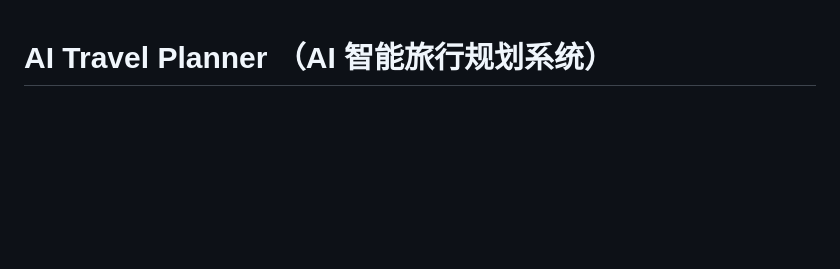
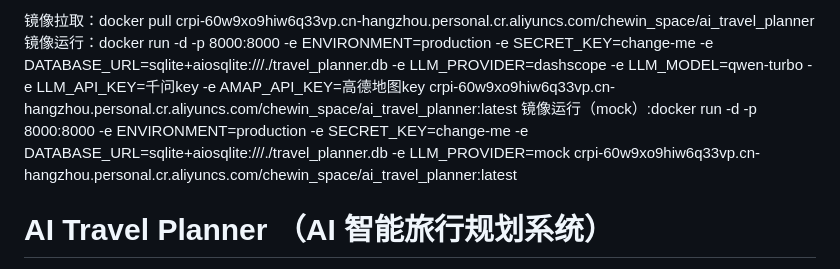
Before and after one commit to ChewingOne/AI-Travel-Planner, a Markdown page: README.md, the part around the change. Rendered like a GitHub page; blank space fills up the shorter version.

```diff
--- a/README.md
+++ b/README.md
@@ -1,3 +1,7 @@
+镜像拉取：docker pull crpi-60w9xo9hiw6q33vp.cn-hangzhou.personal.cr.aliyuncs.com/chewin_space/ai_travel_planner
+镜像运行：docker run -d -p 8000:8000 -e ENVIRONMENT=production -e SECRET_KEY=change-me -e DATABASE_URL=sqlite+aiosqlite:///./travel_planner.db -e LLM_PROVIDER=dashscope -e LLM_MODEL=qwen-turbo -e LLM_API_KEY=千问key -e AMAP_API_KEY=高德地图key crpi-60w9xo9hiw6q33vp.cn-hangzhou.personal.cr.aliyuncs.com/chewin_space/ai_travel_planner:latest
+镜像运行（mock）:docker run -d -p 8000:8000 -e ENVIRONMENT=production -e SECRET_KEY=change-me -e DATABASE_URL=sqlite+aiosqlite:///./travel_planner.db -e LLM_PROVIDER=mock crpi-60w9xo9hiw6q33vp.cn-hangzhou.personal.cr.aliyuncs.com/chewin_space/ai_travel_planner:latest
+
 # AI Travel Planner （AI 智能旅行规划系统）
 
 借助语音输入与大语言模型自动生成行程计划、预算建议，并支持多终端同步管理旅行数据。本项目使用 Python（FastAPI）构建后端，同时提供内置前端界面，满足课程关于 AI 行程规划、费用管理、用户登录、语音功能、地图展示、Docker 发布以及 PDF 提交的要求。
```
